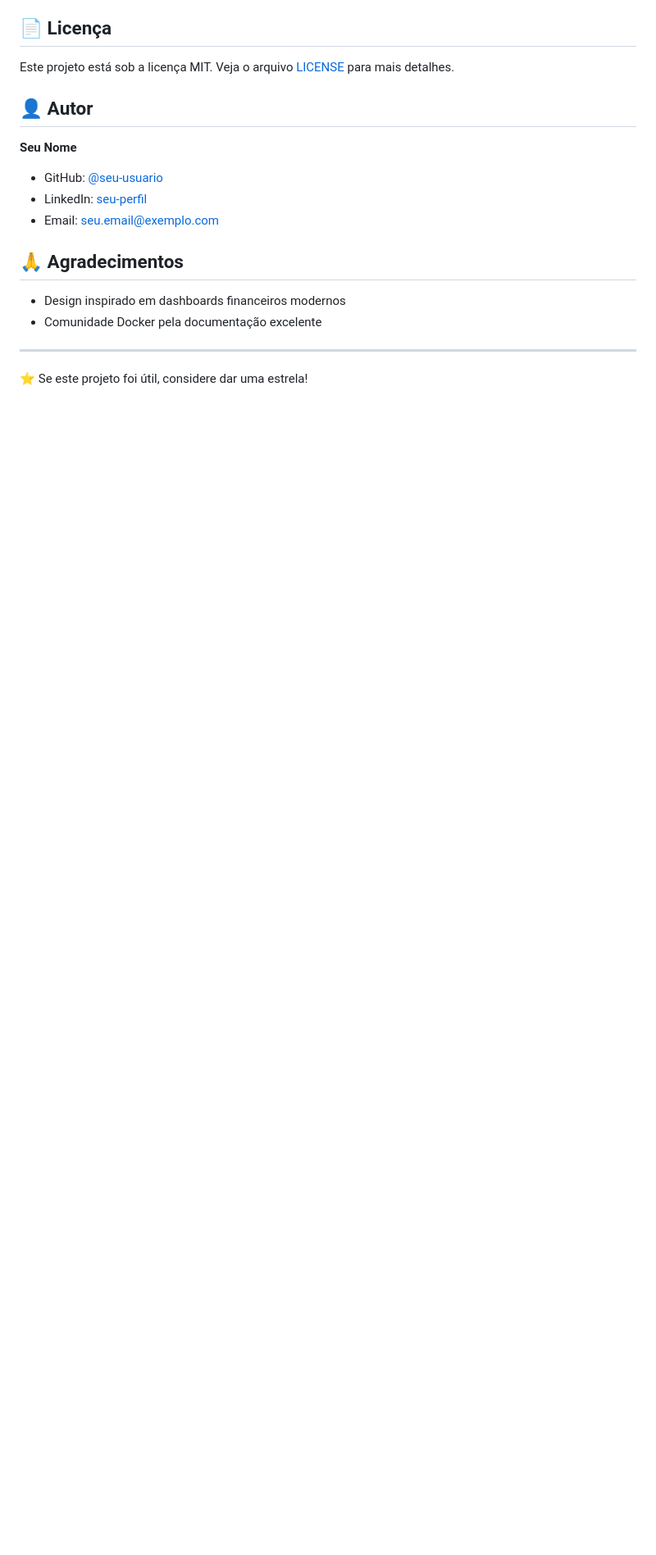
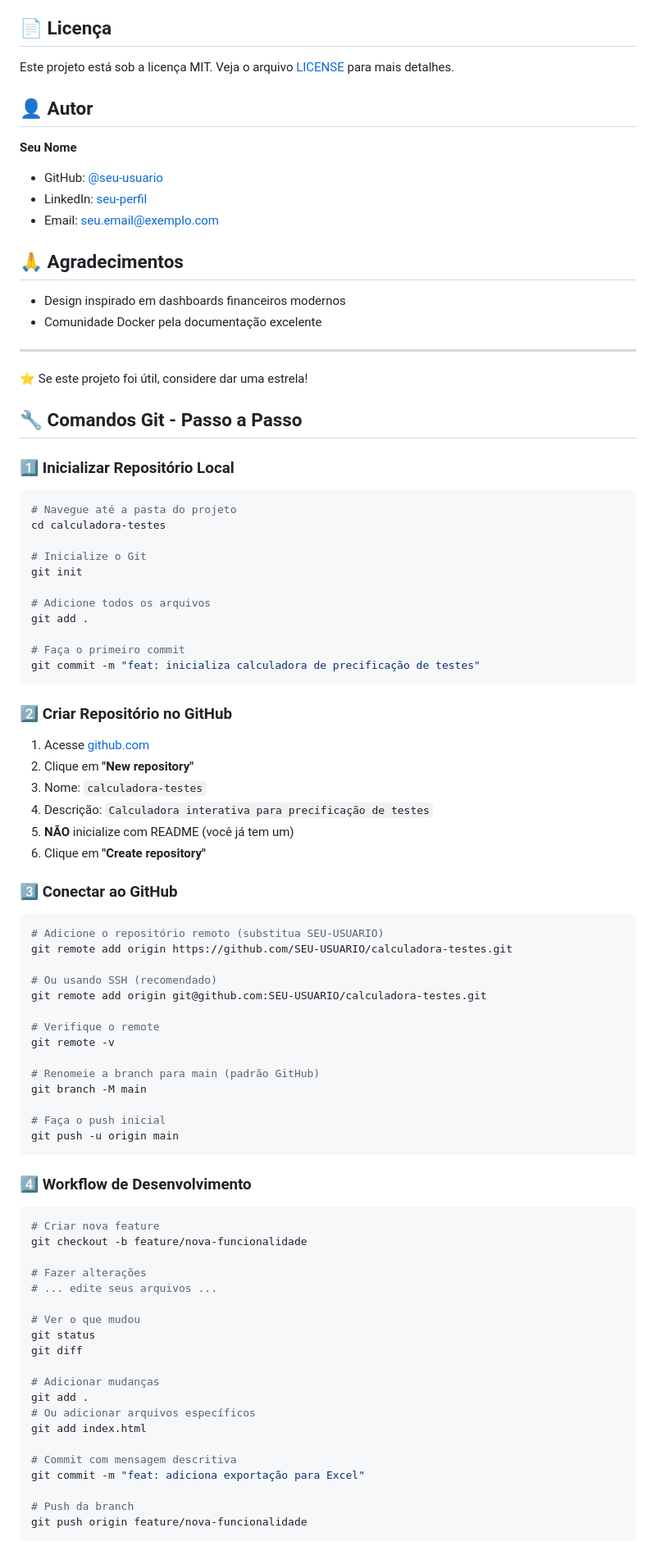
Before and after one commit to andersonsoares12/calculadora-testes, a Markdown page: README.md, the part around one of its changes. Shown at 82% size. Rendered like a GitHub page; blank space fills up the shorter version.

Commit message:
atualização readme

````diff
--- a/README.md
+++ b/README.md
@@ -152,3 +152,76 @@ Este projeto está sob a licença MIT. Veja o arquivo [LICENSE](LICENSE) para ma
 ---
 
 ⭐ Se este projeto foi útil, considere dar uma estrela!
+
+
+## 🔧 Comandos Git - Passo a Passo
+
+### 1️⃣ **Inicializar Repositório Local**
+
+```bash
+# Navegue até a pasta do projeto
+cd calculadora-testes
+
+# Inicialize o Git
+git init
+
+# Adicione todos os arquivos
+git add .
+
+# Faça o primeiro commit
+git commit -m "feat: inicializa calculadora de precificação de testes"
+```
+
+### 2️⃣ **Criar Repositório no GitHub**
+
+1. Acesse [github.com](https://github.com)
+2. Clique em **"New repository"**
+3. Nome: `calculadora-testes`
+4. Descrição: `Calculadora interativa para precificação de testes`
+5. **NÃO** inicialize com README (você já tem um)
+6. Clique em **"Create repository"**
+
+### 3️⃣ **Conectar ao GitHub**
+
+```bash
+# Adicione o repositório remoto (substitua SEU-USUARIO)
+git remote add origin https://github.com/SEU-USUARIO/calculadora-testes.git
+
+# Ou usando SSH (recomendado)
+git remote add origin git@github.com:SEU-USUARIO/calculadora-testes.git
+
+# Verifique o remote
+git remote -v
+
+# Renomeie a branch para main (padrão GitHub)
+git branch -M main
+
+# Faça o push inicial
+git push -u origin main
+```
+
+### 4️⃣ **Workflow de Desenvolvimento**
+
+```bash
+# Criar nova feature
+git checkout -b feature/nova-funcionalidade
+
+# Fazer alterações
+# ... edite seus arquivos ...
+
+# Ver o que mudou
+git status
+git diff
+
+# Adicionar mudanças
+git add .
+# Ou adicionar arquivos específicos
+git add index.html
+
+# Commit com mensagem descritiva
+git commit -m "feat: adiciona exportação para Excel"
+
+# Push da branch
+git push origin feature/nova-funcionalidade
+```
+
````
Also changed, not shown: other parts of README.md (+184 -0 lines).
